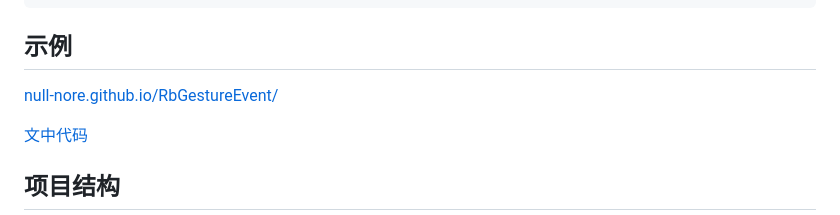
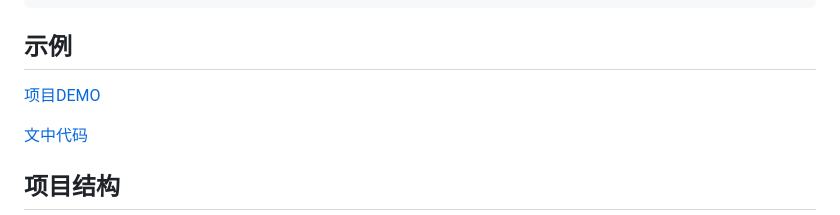
Before and after one commit to Null-NorE/RbGestureEvent.js, a Markdown page: README.md, the part around the change. Drawn GitHub-style.

```diff
--- a/README.md
+++ b/README.md
@@ -148,7 +148,7 @@ RbGestureEvent.removeCondition('customEvent');
 
 ## 示例
 
-[null-nore.github.io/RbGestureEvent/](null-nore.github.io/RbGestureEvent.js/)
+[项目DEMO](https://null-nore.github.io/RbGestureEvent.js/)
 
 [文中代码](example/mdExample.js)
 
```
